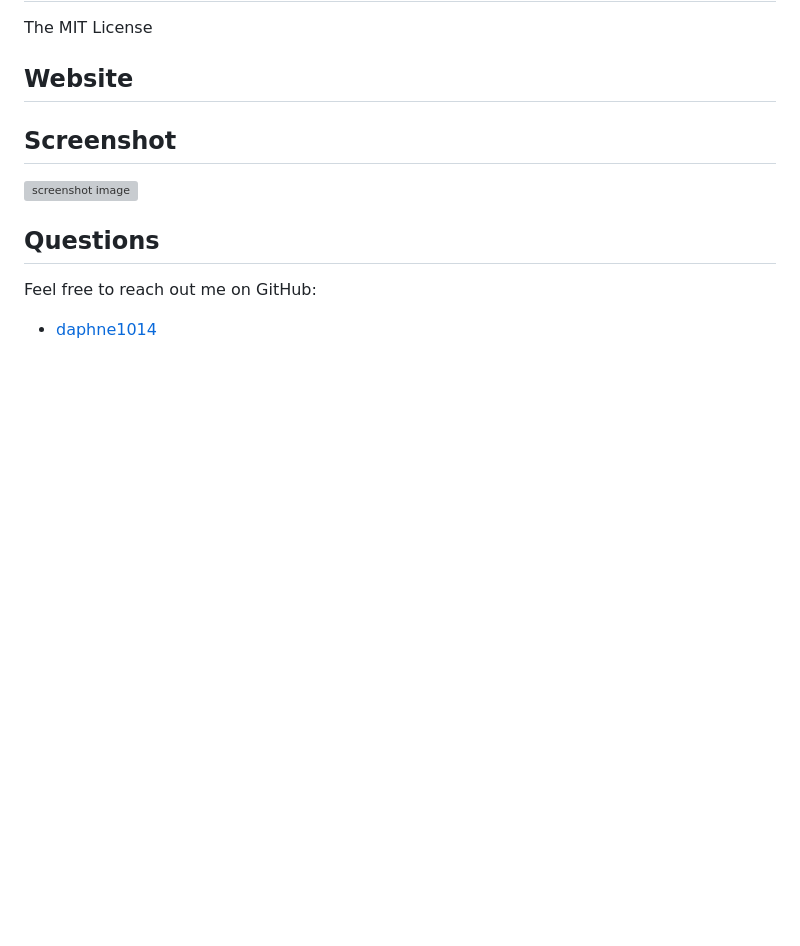
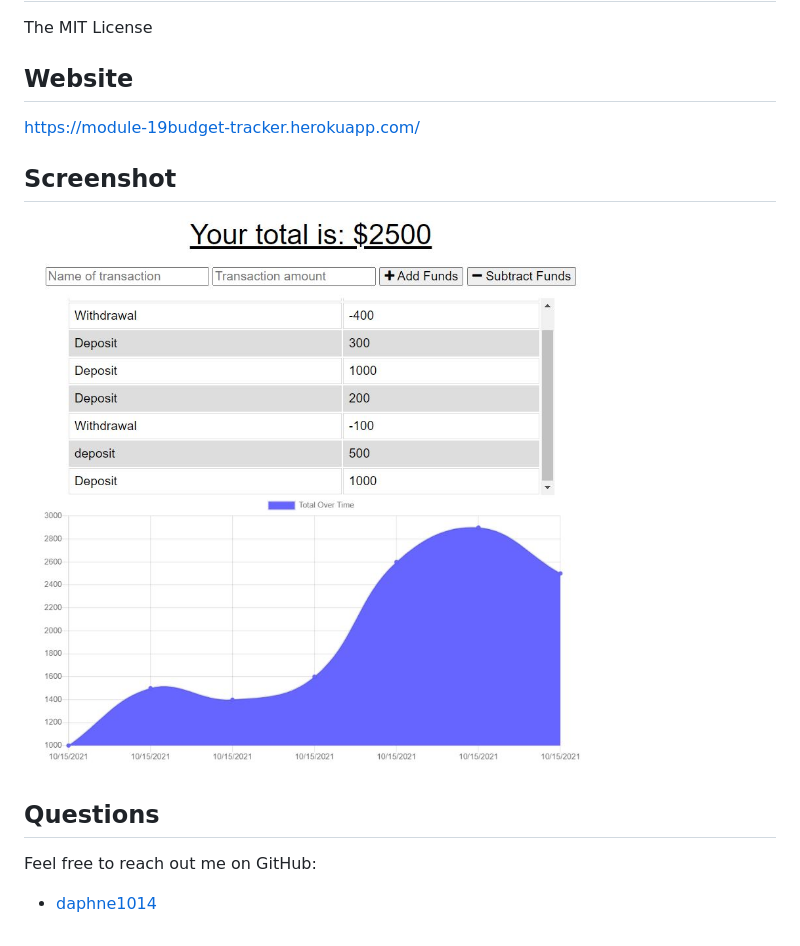
Before and after one commit to daphne1014/budget-tracker, a Markdown page: README.md, the part around the change. GitHub-like rendering; pictures changed too: public/images/screenshot.JPG (added); blank space fills up the shorter version; grey boxes are pictures that could not be loaded.

Commit message:
added screenshot

```diff
--- a/README.md
+++ b/README.md
@@ -38,12 +38,12 @@ SO THAT my account balance is accurate when I am traveling
   The MIT License
 
 ## Website
-
+https://module-19budget-tracker.herokuapp.com/
 
 
 ## Screenshot
 
-  ![screenshot image](./public/img/screenshot.JPG?raw=true "Screenshot")
+  ![screenshot image](./public/images/screenshot.JPG?raw=true "Screenshot")
 
 ## Questions
   Feel free to reach out me on GitHub:
```
